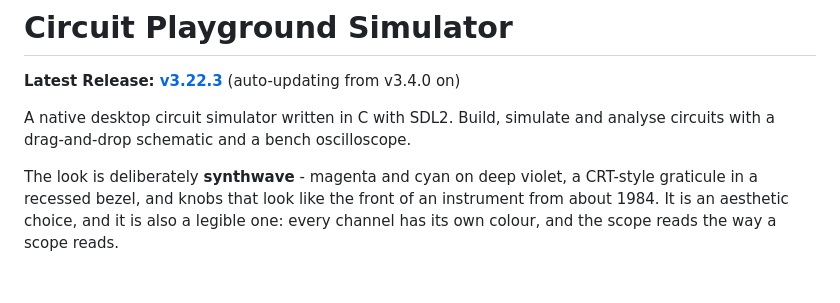
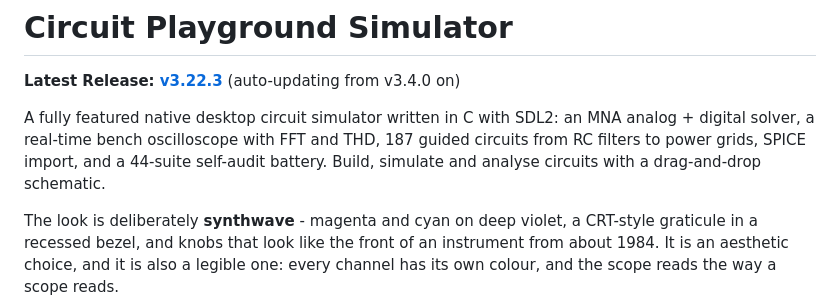
Before and after one commit to jfalvarez1/circuit_toy, a Markdown page: README.md, the part around the change. Rendered like a GitHub page; blank space fills up the shorter version.

Commit message:
README intro matches the repo description
The GitHub description read 'just a basic circuit simulator with a synthwave
aesthetic', which stopped being true somewhere around a hundred templates ago.
It now says what the program is - solver, scope, FFT/THD, 187 circuits, SPICE
import, the audit battery - and the README's first paragraph says the same.

Co-Authored-By: Claude Opus 5 (1M context) <noreply@anthropic.com>
Claude-Session: https://claude.ai/code/session_01F7AKhJecwayx9a2pGJAkNF

```diff
--- a/README.md
+++ b/README.md
@@ -2,8 +2,10 @@
 
 **Latest Release: [v3.22.3](https://github.com/jfalvarez1/circuit_toy/releases/tag/v3.22.3)** (auto-updating from v3.4.0 on)
 
-A native desktop circuit simulator written in C with SDL2. Build, simulate and analyse circuits
-with a drag-and-drop schematic and a bench oscilloscope.
+A fully featured native desktop circuit simulator written in C with SDL2: an MNA analog +
+digital solver, a real-time bench oscilloscope with FFT and THD, 187 guided circuits from RC
+filters to power grids, SPICE import, and a 44-suite self-audit battery. Build, simulate and
+analyse circuits with a drag-and-drop schematic.
 
 The look is deliberately **synthwave** - magenta and cyan on deep violet, a CRT-style graticule
 in a recessed bezel, and knobs that look like the front of an instrument from about 1984. It is
```
